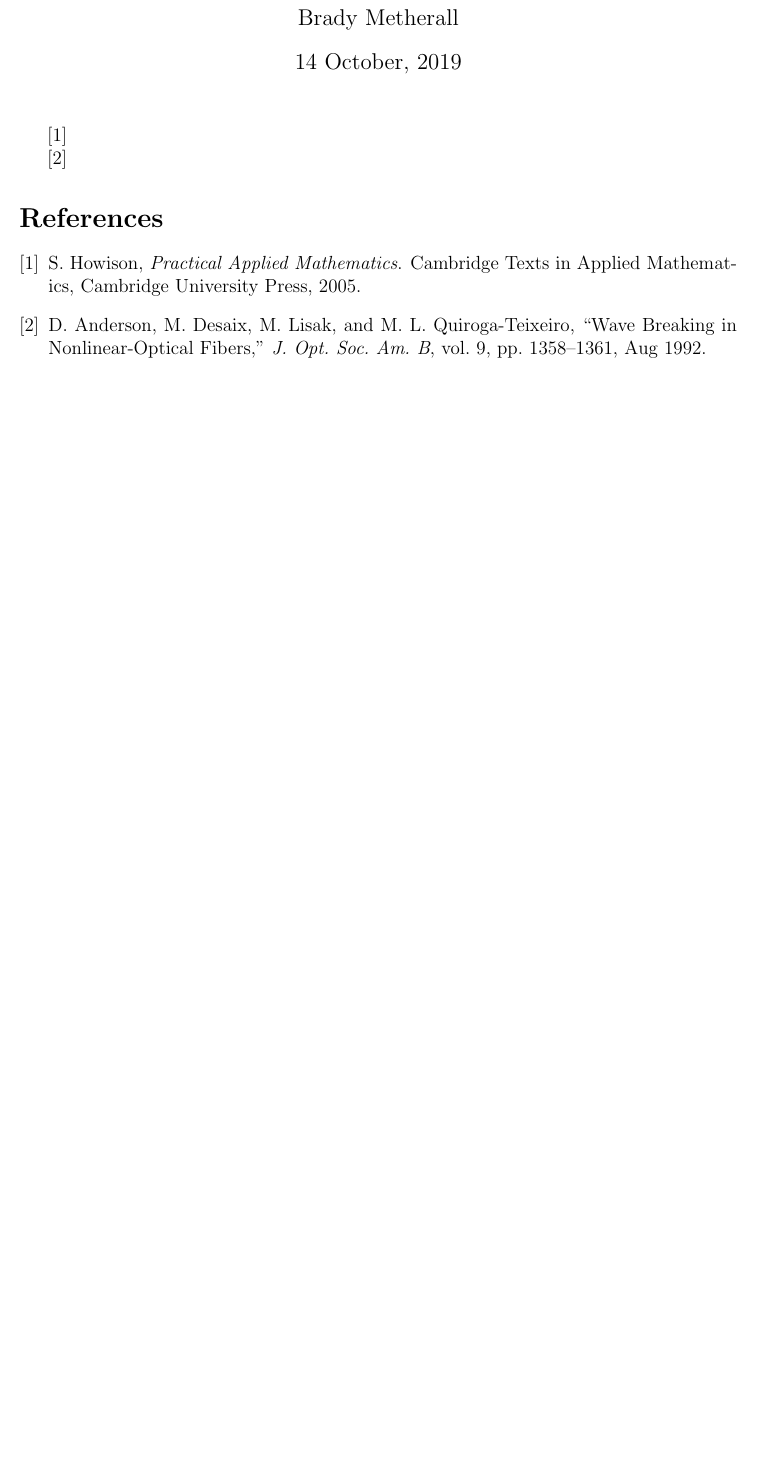
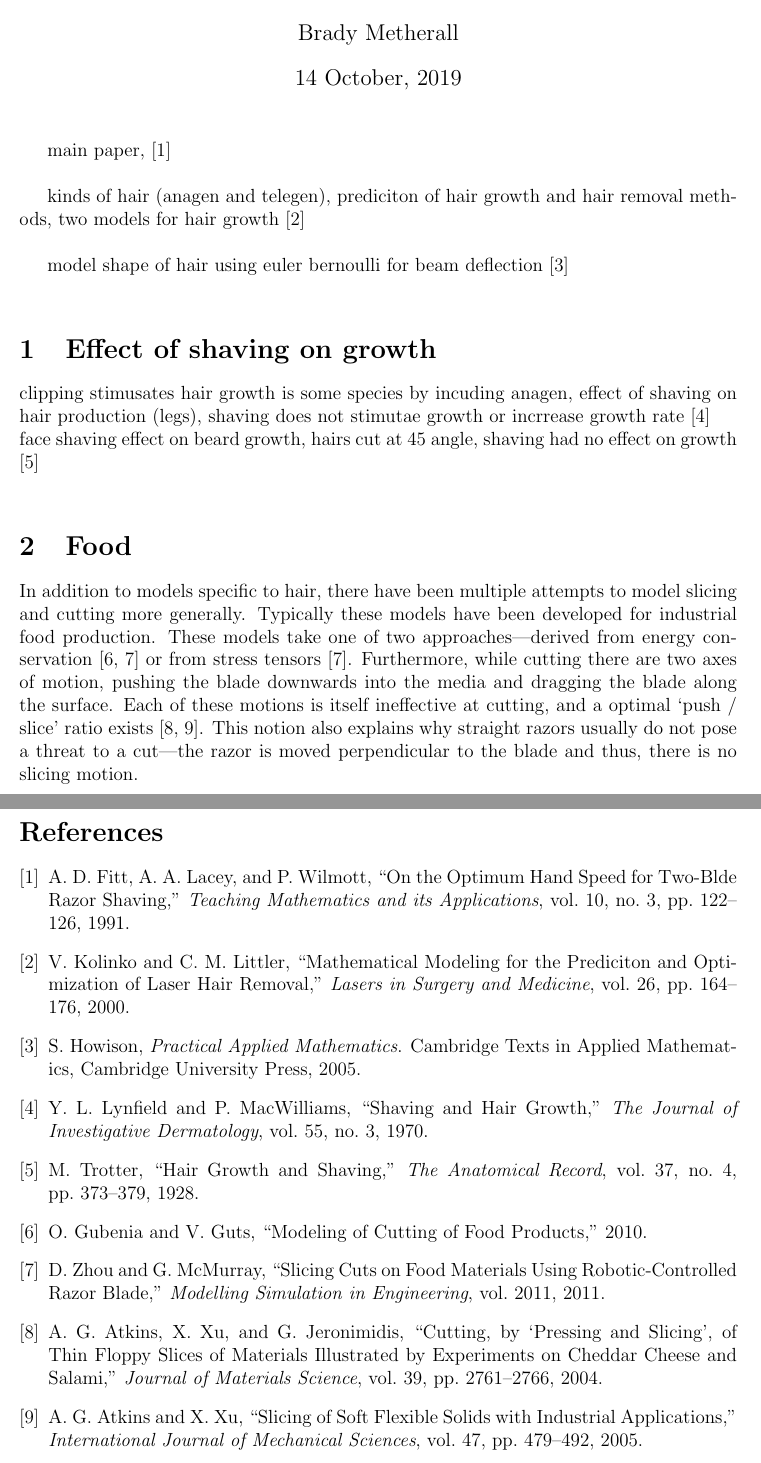
Before and after one commit to bmetherall/Oxford, a LaTeX document (Courses/Shaving/Shaving_Report.tex, which reads Courses/Shaving/Ref.bib): part of the page before the commit and two parts of pages 1 and 2 of 2 after it, the two joined at a grey line, cut so that both start at the same text, the shorter picture padded with empty space. Compiled offline with pdfLaTeX.

Commit message:
Started writing shaving report

```diff
--- a/Courses/Shaving/Ref.bib
+++ b/Courses/Shaving/Ref.bib
@@ -7,7 +7,3 @@
   ISBN		= {978-0-511-10987-4}
 }
 
-@article{anderson,
-  author	= {D. Anderson and M. Desaix and M. Lisak and M. L. Quiroga--Teixeiro},
-  journal	= {J. Opt. Soc. Am. B},
-  number	= {8},
@@ -17,5 +10,79 @@
-  volume	= {9},
-  month		= {Aug},
-  year		= {1992},
-  doi		= {10.1364/JOSAB.9.001358}
+%%%%%%%%%%%%
+
+@article{atkins2004,
+  author	= {A. G. Atkins and X. Xu and G. Jeronimidis},
+  journal	= {Journal of Materials Science},
+  pages		= {2761--2766},
+  publisher	= {Kluwer Academic Publishers},
+  title		= {{Cutting, by `Pressing and Slicing', of Thin Floppy Slices of Materials Illustrated by Experiments on Cheddar Cheese and Salami}},
+  volume	= {39},
+  year		= {2004}
 }
+
+@article{atkins2005,
+  author	= {A. G. Atkins and X. Xu},
+  journal	= {International Journal of Mechanical Sciences},
+  pages		= {479--492},
+  publisher	= {Elsevier},
+  title		= {{Slicing of Soft Flexible Solids with Industrial Applications}},
+  volume	= {47},
+  year		= {2005}
+}
+
+@article{fitt,
+  author	= {A. D. Fitt and A. A. Lacey and P Wilmott},
+  journal	= {Teaching Mathematics and its Applications},
+  number	= {3},
+  pages		= {122--126},
+  publisher	= {The Institute of Mathematics and its Applications},
+  title		= {{On the Optimum Hand Speed for Two-Blde Razor Shaving}},
+  volume	= {10},
+  year		= {1991}
+}
+
+@article{kolinko,
+  author	= {V. Kolinko and C. M. Littler},
+  journal	= {Lasers in Surgery and Medicine},
+  pages		= {164--176},
+  publisher	= {Wiley-Liss, Inc.},
+  title		= {{Mathematical Modeling for the Prediciton and Optimization of Laser Hair Removal}},
+  volume	= {26},
+  year		= {2000}
+}
+
+@article{lynfield,
+  author	= {Y. L. Lynfield and P. MacWilliams},
+  journal	= {The Journal of Investigative Dermatology},
+  number	= {3},
+  title		= {{Shaving and Hair Growth}},
+  volume	= {55},
+  year		= {1970}
+}
+
+@article{trotter,
+  author	= {M. Trotter},
+  title		= {{Hair Growth and Shaving}},
+  journal	= {The Anatomical Record},
+  volume	= {37},
+  number	= {4},
+  pages		= {373--379},
+  doi		= {10.1002/ar.1090370405},
+  year		= {1928}
+}
+
+@article{zhou,
+  author	= {D. Zhou and G. McMurray},
+  journal	= {Modelling Simulation in Engineering},
+  publisher	= {Hindawi Publishing Corporation},
+  title		= {{Slicing Cuts on Food Materials Using Robotic-Controlled Razor Blade}},
+  volume	= {2011},
+  year		= {2011}
+}
+
+%%%%%%%%%%%%
+
+@misc{gubenia,
+  author	= {O. Gubenia and V. Guts},
+  title		= {{Modeling of Cutting of Food Products}},
+  year		= {2010}
+}
--- a/Courses/Shaving/Shaving_Report.tex
+++ b/Courses/Shaving/Shaving_Report.tex
@@ -25,7 +25,7 @@
 
 \bibliographystyle{ieeetr}
 
-\title{}
+\title{Shaving Challenge}
 \author{Brady Metherall}
 \date{14 October, 2019}
 
@@ -35,10 +35,27 @@
 \begin{document}
 \maketitle
 
-\cite{howison}
+main paper,  \cite{fitt} \\
 
-\cite{anderson}
 
+kinds of hair (anagen and telegen), prediciton of hair growth and hair removal methods, two models for hair growth \cite{kolinko} \\
+
+model shape of hair using euler bernoulli for beam deflection \cite{howison} \\
+
+
+\section{Effect of shaving on growth}
+clipping stimusates hair growth is some species by incuding anagen, effect of shaving on hair production (legs), shaving does not stimutae growth or incrrease growth rate \cite{lynfield} \\
+face shaving effect on beard growth, hairs cut at 45 angle, shaving had no effect on growth \cite{trotter} \\
+
+
+
+\section{Food}
+In addition to models specific to hair, there have been multiple attempts to model slicing and cutting more generally. Typically these models have been developed for industrial food production. These models take one of two approaches---derived from energy conservation \cite{gubenia, zhou} or from stress tensors \cite{zhou}. Furthermore, while cutting there are two axes of motion, pushing the blade downwards into the media and dragging the blade along the surface. Each of these motions is itself ineffective at cutting, and a optimal `push / slice' ratio exists \cite{atkins2004, atkins2005}. This notion also explains why straight razors usually do not pose a threat to a cut---the razor is moved perpendicular to the blade and thus, there is no slicing motion.
+
+
+
+
+\newpage
 \bibliography{Ref}
 
 \end{document}
```
Also changed, not shown: Courses/Shaving/Shaving_Report.pdf, Courses/Shaving/Ref.bib (3 more changed lines).
